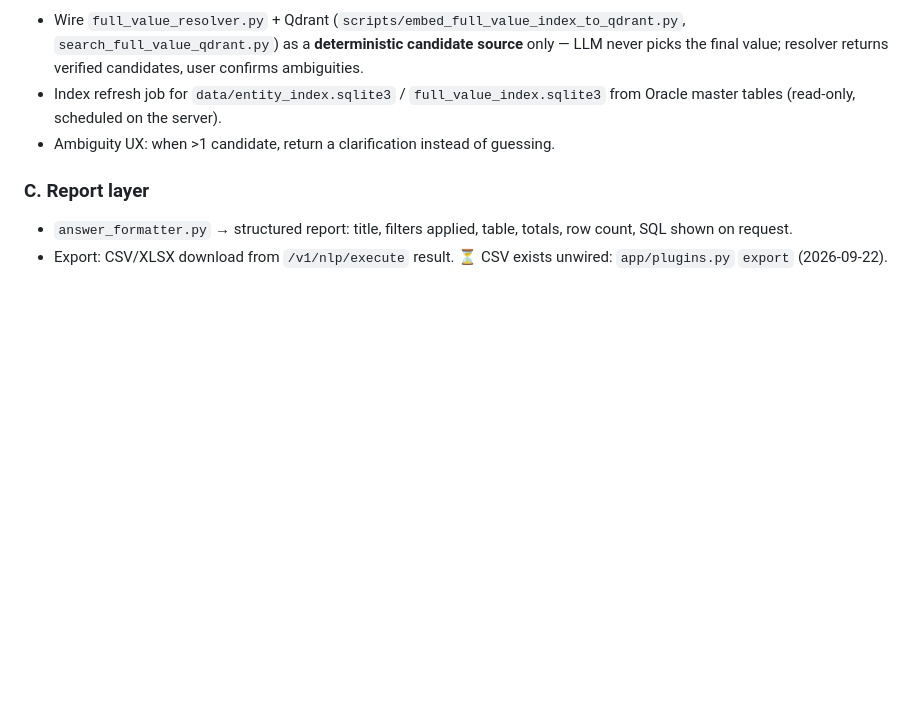
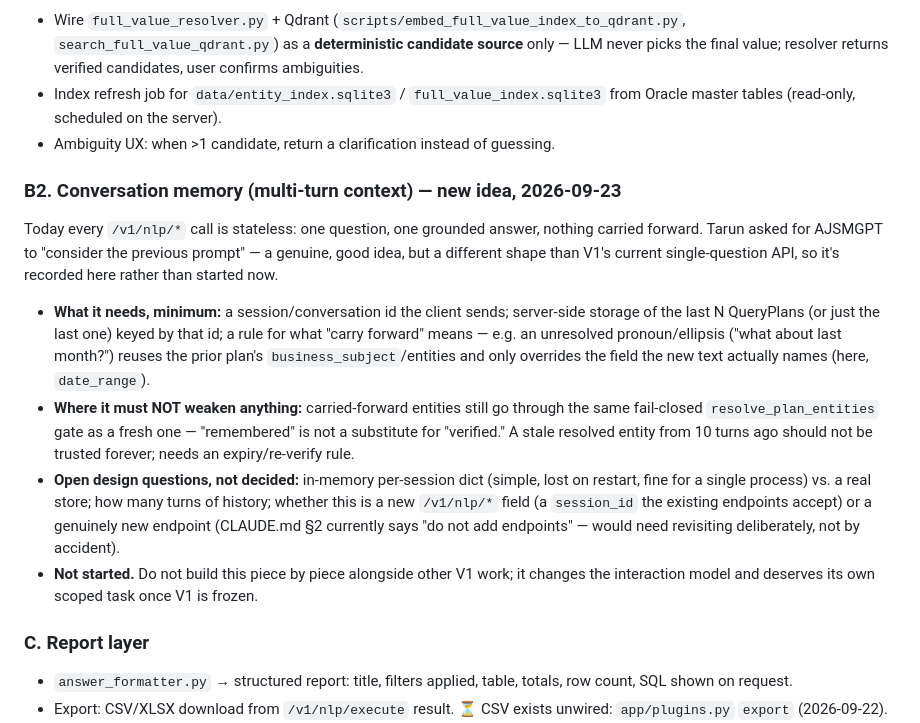
Before and after one commit to TARUN-A27/AJSMGPT, a Markdown page: progress.md, the part around the change. Drawn GitHub-style; blank space fills up the shorter version.

Commit message:
docs: record conversation memory as a Post-V1 idea, not started
Tarun asked for AJSMGPT to consider the previous prompt. Real idea, but a
different shape than V1's stateless single-question API -- recorded with
what it needs (session id, carry-forward rule, still through the same
fail-closed entity gate) and the open design questions, per CLAUDE.md's
"nothing beyond V1 starts until V1 is frozen."

Co-Authored-By: Claude Sonnet 5 <noreply@anthropic.com>

```diff
--- a/progress.md
+++ b/progress.md
@@ -176,6 +176,24 @@ The deterministic resolver is already wired (`app/entity_resolution.py`, fail-cl
 - Index refresh job for `data/entity_index.sqlite3` / `full_value_index.sqlite3` from Oracle master tables (read-only, scheduled on the server).
 - Ambiguity UX: when >1 candidate, return a clarification instead of guessing.
 
+### B2. Conversation memory (multi-turn context) — new idea, 2026-09-23
+Today every `/v1/nlp/*` call is stateless: one question, one grounded answer, nothing carried forward. Tarun
+asked for AJSMGPT to "consider the previous prompt" — a genuine, good idea, but a different shape than V1's
+current single-question API, so it's recorded here rather than started now.
+- **What it needs, minimum:** a session/conversation id the client sends; server-side storage of the last N
+  QueryPlans (or just the last one) keyed by that id; a rule for what "carry forward" means — e.g. an unresolved
+  pronoun/ellipsis ("what about last month?") reuses the prior plan's `business_subject`/entities and only
+  overrides the field the new text actually names (here, `date_range`).
+- **Where it must NOT weaken anything:** carried-forward entities still go through the same fail-closed
+  `resolve_plan_entities` gate as a fresh one — "remembered" is not a substitute for "verified." A stale
+  resolved entity from 10 turns ago should not be trusted forever; needs an expiry/re-verify rule.
+- **Open design questions, not decided:** in-memory per-session dict (simple, lost on restart, fine for a single
+  process) vs. a real store; how many turns of history; whether this is a new `/v1/nlp/*` field (a `session_id`
+  the existing endpoints accept) or a genuinely new endpoint (CLAUDE.md §2 currently says "do not add endpoints" —
+  would need revisiting deliberately, not by accident).
+- **Not started.** Do not build this piece by piece alongside other V1 work; it changes the interaction model and
+  deserves its own scoped task once V1 is frozen.
+
 ### C. Report layer
 - `answer_formatter.py` → structured report: title, filters applied, table, totals, row count, SQL shown on request.
 - Export: CSV/XLSX download from `/v1/nlp/execute` result. ⏳ CSV exists unwired: `app/plugins.py` `export` (2026-09-22).
```
